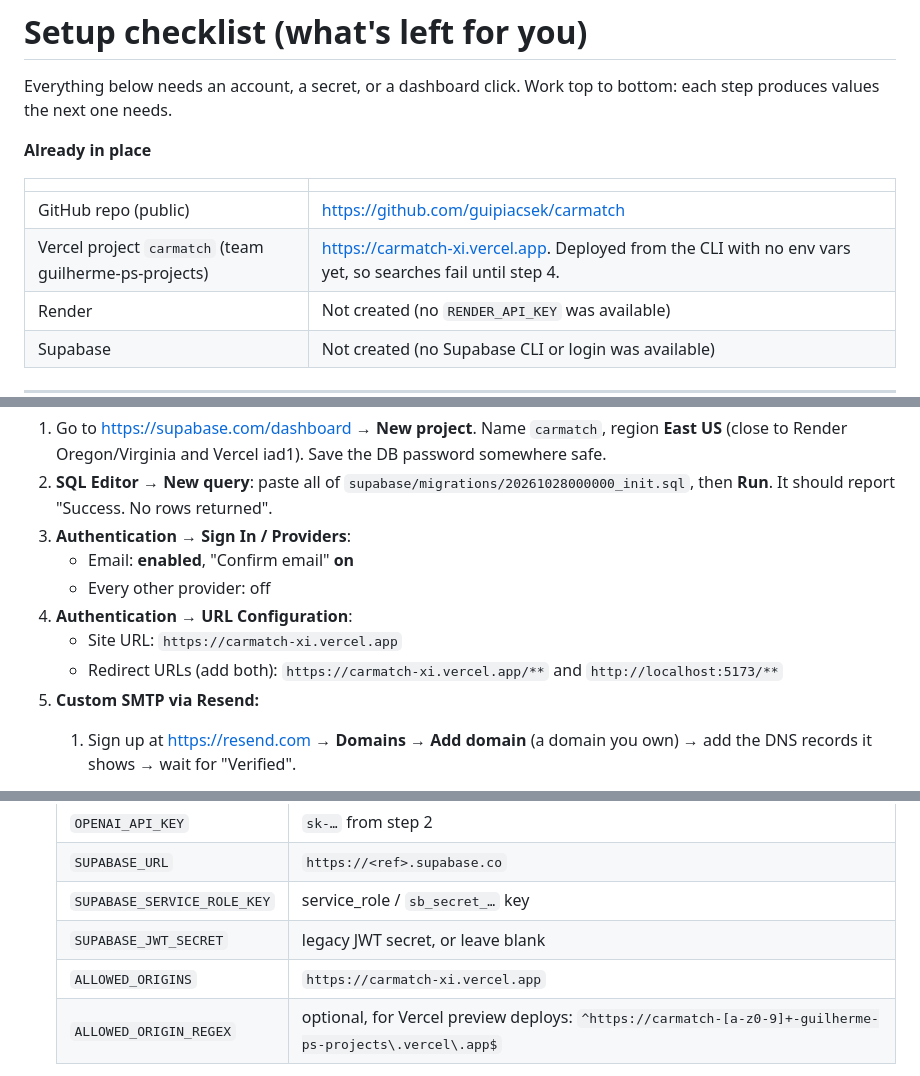
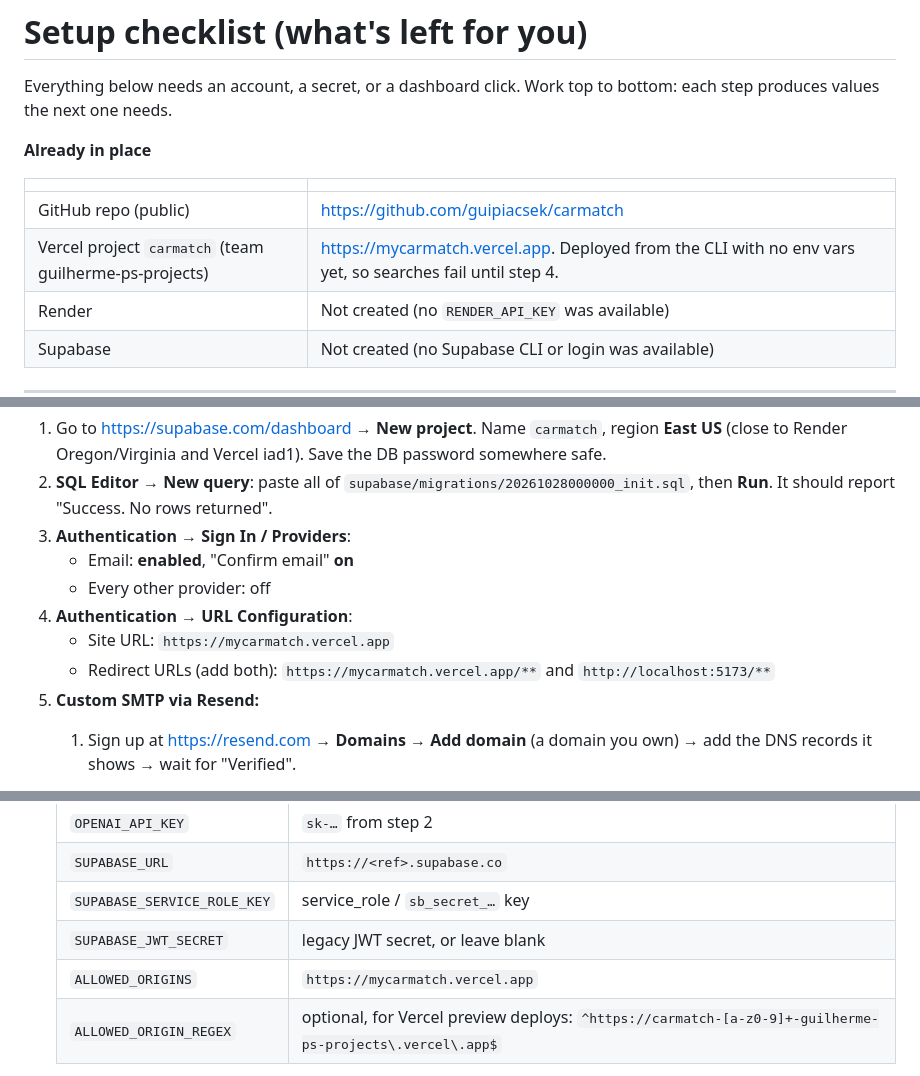
Before and after one commit to guipiacsek/carmatch, a Markdown page: SETUP_CHECKLIST.md, 3 parts joined by grey strips. Rendered like a GitHub page.

Commit message:
Use mycarmatch.vercel.app as the production domain in docs
Co-Authored-By: Claude Opus 5.5 <noreply@anthropic.com>

```diff
--- a/SETUP_CHECKLIST.md
+++ b/SETUP_CHECKLIST.md
@@ -7,7 +7,7 @@ Everything below needs an account, a secret, or a dashboard click. Work top to b
 | | |
 |---|---|
 | GitHub repo (public) | https://github.com/guipiacsek/carmatch |
-| Vercel project `carmatch` (team guilherme-ps-projects) | https://carmatch-xi.vercel.app. Deployed from the CLI with no env vars yet, so searches fail until step 4. |
+| Vercel project `carmatch` (team guilherme-ps-projects) | https://mycarmatch.vercel.app. Deployed from the CLI with no env vars yet, so searches fail until step 4. |
 | Render | Not created (no `RENDER_API_KEY` was available) |
 | Supabase | Not created (no Supabase CLI or login was available) |
 
@@ -21,8 +21,8 @@ Everything below needs an account, a secret, or a dashboard click. Work top to b
    - Email: **enabled**, "Confirm email" **on**
    - Every other provider: off
 4. **Authentication → URL Configuration**:
-   - Site URL: `https://carmatch-xi.vercel.app`
-   - Redirect URLs (add both): `https://carmatch-xi.vercel.app/**` and `http://localhost:5173/**`
+   - Site URL: `https://mycarmatch.vercel.app`
+   - Redirect URLs (add both): `https://mycarmatch.vercel.app/**` and `http://localhost:5173/**`
 5. **Custom SMTP via Resend:**
    1. Sign up at https://resend.com → **Domains → Add domain** (a domain you own) → add the DNS records it shows → wait for "Verified".
    2. Resend **API Keys → Create** (permission: Sending access) → copy the key `re_…`.
@@ -59,7 +59,7 @@ Everything below needs an account, a secret, or a dashboard click. Work top to b
    | `SUPABASE_URL` | `https://<ref>.supabase.co` |
    | `SUPABASE_SERVICE_ROLE_KEY` | service_role / `sb_secret_…` key |
    | `SUPABASE_JWT_SECRET` | legacy JWT secret, or leave blank |
-   | `ALLOWED_ORIGINS` | `https://carmatch-xi.vercel.app` |
+   | `ALLOWED_ORIGINS` | `https://mycarmatch.vercel.app` |
    | `ALLOWED_ORIGIN_REGEX` | optional, for Vercel preview deploys: `^https://carmatch-[a-z0-9]+-guilherme-ps-projects\.vercel\.app$` |
 
    `OPENAI_MODEL=gpt-4.1-mini`, `RATE_LIMIT_PER_HOUR=8` and `TRUSTED_PROXY_HOPS=1` are pre-filled.
```
